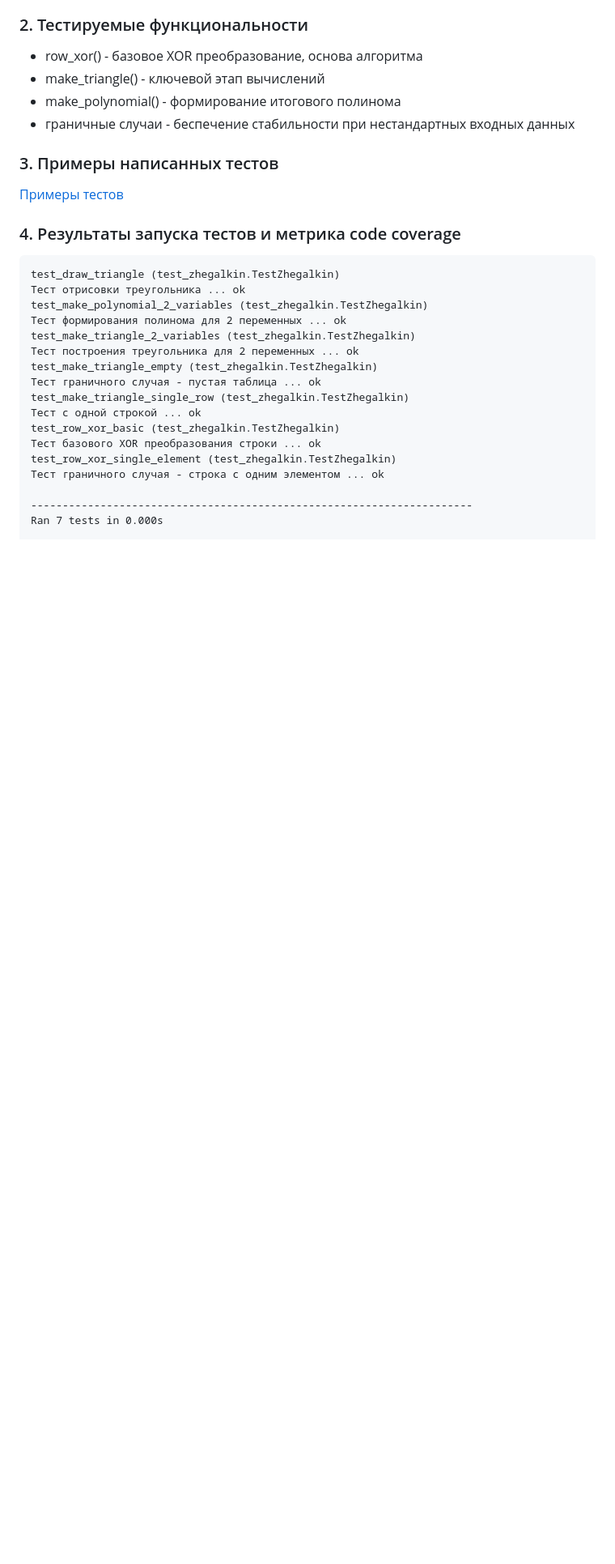
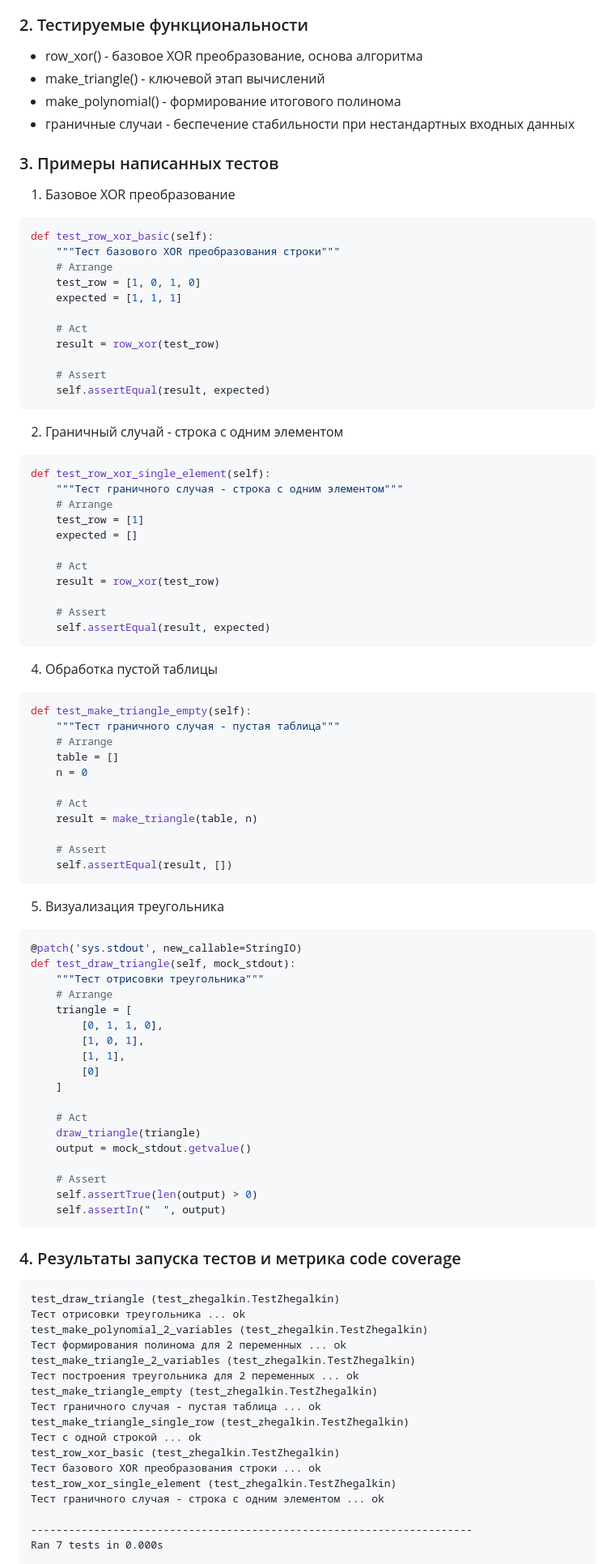
Before and after one commit to buulka/software-testing-2025, a Markdown page: lab1/README.md, the part around the change. Shown: that part at 81% size. GitHub-like rendering; blank space fills up the shorter version.

Commit message:
Update report for lab1

````diff
--- a/lab1/README.md
+++ b/lab1/README.md
@@ -45,7 +45,73 @@
 
 
 ### 3. Примеры написанных тестов
-[Примеры тестов](test_zhegalkin.py)
+1. Базовое XOR преобразование
+```python
+def test_row_xor_basic(self):
+    """Тест базового XOR преобразования строки"""
+    # Arrange
+    test_row = [1, 0, 1, 0]
+    expected = [1, 1, 1]
+
+    # Act
+    result = row_xor(test_row)
+
+    # Assert
+    self.assertEqual(result, expected)
+```
+
+2. Граничный случай  - строка с одним элементом
+
+```python
+def test_row_xor_single_element(self):
+    """Тест граничного случая - строка с одним элементом"""
+    # Arrange
+    test_row = [1]
+    expected = []
+
+    # Act
+    result = row_xor(test_row)
+
+    # Assert
+    self.assertEqual(result, expected)
+```
+
+4. Обработка пустой таблицы
+```python
+def test_make_triangle_empty(self):
+    """Тест граничного случая - пустая таблица"""
+    # Arrange
+    table = []
+    n = 0
+
+    # Act
+    result = make_triangle(table, n)
+
+    # Assert
+    self.assertEqual(result, [])
+```
+
+5. Визуализация треугольника
+```python
+@patch('sys.stdout', new_callable=StringIO)
+def test_draw_triangle(self, mock_stdout):
+    """Тест отрисовки треугольника"""
+    # Arrange
+    triangle = [
+        [0, 1, 1, 0],
+        [1, 0, 1],
+        [1, 1],
+        [0]
+    ]
+
+    # Act
+    draw_triangle(triangle)
+    output = mock_stdout.getvalue()
+
+    # Assert
+    self.assertTrue(len(output) > 0)
+    self.assertIn("  ", output)
+```
 
 ### 4. Результаты запуска тестов и метрика code coverage
 
````
